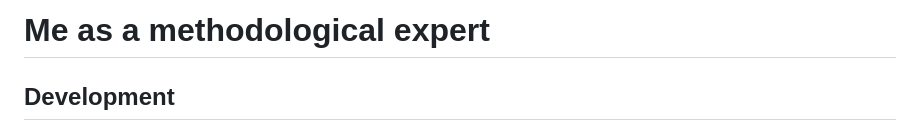
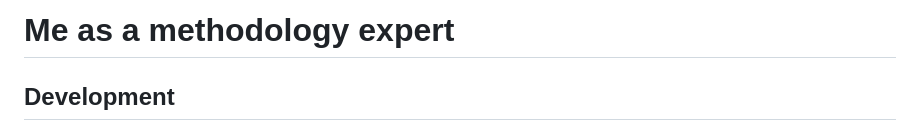
Before and after one commit to AntonioVoetschCortes/AntonioVoetschCortes.github.io, a Markdown page: Me-As-A-Methodology-Expert.md, the part around the change. Drawn GitHub-style.

```diff
--- a/Me-As-A-Methodological-Expert.md
+++ b/Me-As-A-Methodology-Expert.md
@@ -1,4 +1,4 @@
-# Me as a methodological expert
+# Me as a methodology expert
 ## Development
 Before beginning my studies at HU, my familiarity with English and French was strong, yet my understanding of educational methodologies was limited. I lacked theoretical understanding in curriculum organization and didactics aimed at optimizing learning outcomes. My initial internship marked an important learning phase where I absorbed essential teaching practices directly from my experienced mentors. Initially following pre-set curricula and lesson plans, I gradually assumed more responsibility, eventually designing my own lessons and selecting tailored materials. Simultaneously, coursework at Hogeschool Utrecht, especially the Methodology courses, introduced me to innovative didactic methods, notably emphasizing the advantages of communicative language teaching over traditional approaches. This paradigm shift encouraged me to integrate real-life contexts into lessons, nurturing meaningful student engagement and communication—a cornerstone of my evolving methodological philosophy.
  Advancing through successive methodology courses, I sharpened my ability to create comprehensive lesson series that interconnected across subjects, achieving notable success in Methodology 4. This milestone bolstered my confidence in navigating educational challenges, ensuring I incorporated elements such as constructive alignment between learning objectives, learning activities and summative assessments, formative assessments, and differentiation. The attainment of such skills became evident in subsequent internships, where I created diverse, student-centered lessons tailored to individual interests and learning needs.
```
